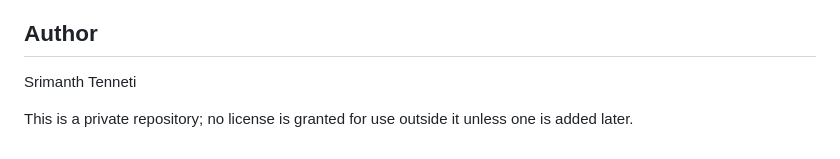
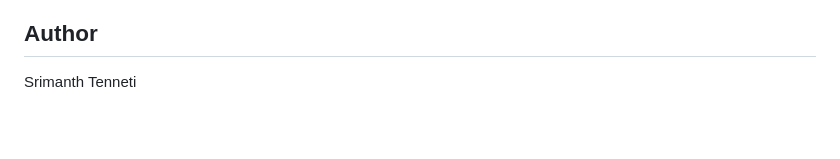
Before and after one commit to srimanthtenneti/chisel-module-canvas, a Markdown page: README.md, the part around one of its changes. GitHub-like rendering; blank space fills up the shorter version.

Commit message:
Revise project title and license information
Updated the project title and removed license notice.

```diff
--- a/README.md
+++ b/README.md
@@ -177,6 +177,3 @@ exact scope of what's recovered are in `docs/usage-guide.md`.
 ## Author
 
 Srimanth Tenneti
-
-This is a private repository; no license is granted for use outside it
-unless one is added later.
```
Also changed, not shown: other parts of README.md (+1 -1 lines).
